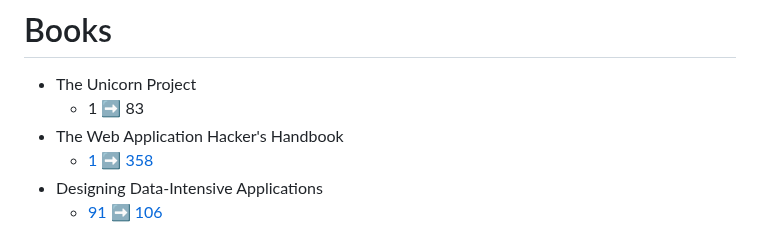
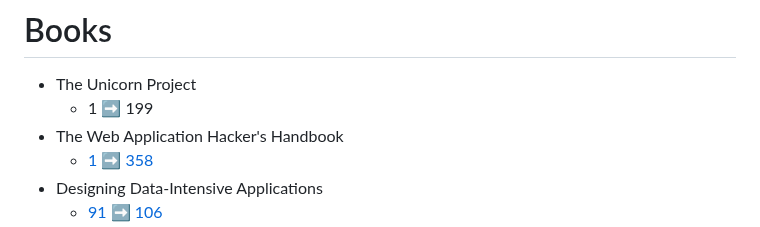
Before and after one commit to my-crazy-lab/knowledge-based, a Markdown page: README.md, the part around the change. Rendered like a GitHub page.

Commit message:
learning: 27 07 25

```diff
--- a/README.md
+++ b/README.md
@@ -1,7 +1,7 @@
 # Books
 
 - The Unicorn Project
-    - 1 :arrow_right: 83
+    - 1 :arrow_right: 199
 - The Web Application Hacker's Handbook
     - [1 :arrow_right: 358](./1.0.0/siqgx4.md)
 - Designing Data-Intensive Applications
```
